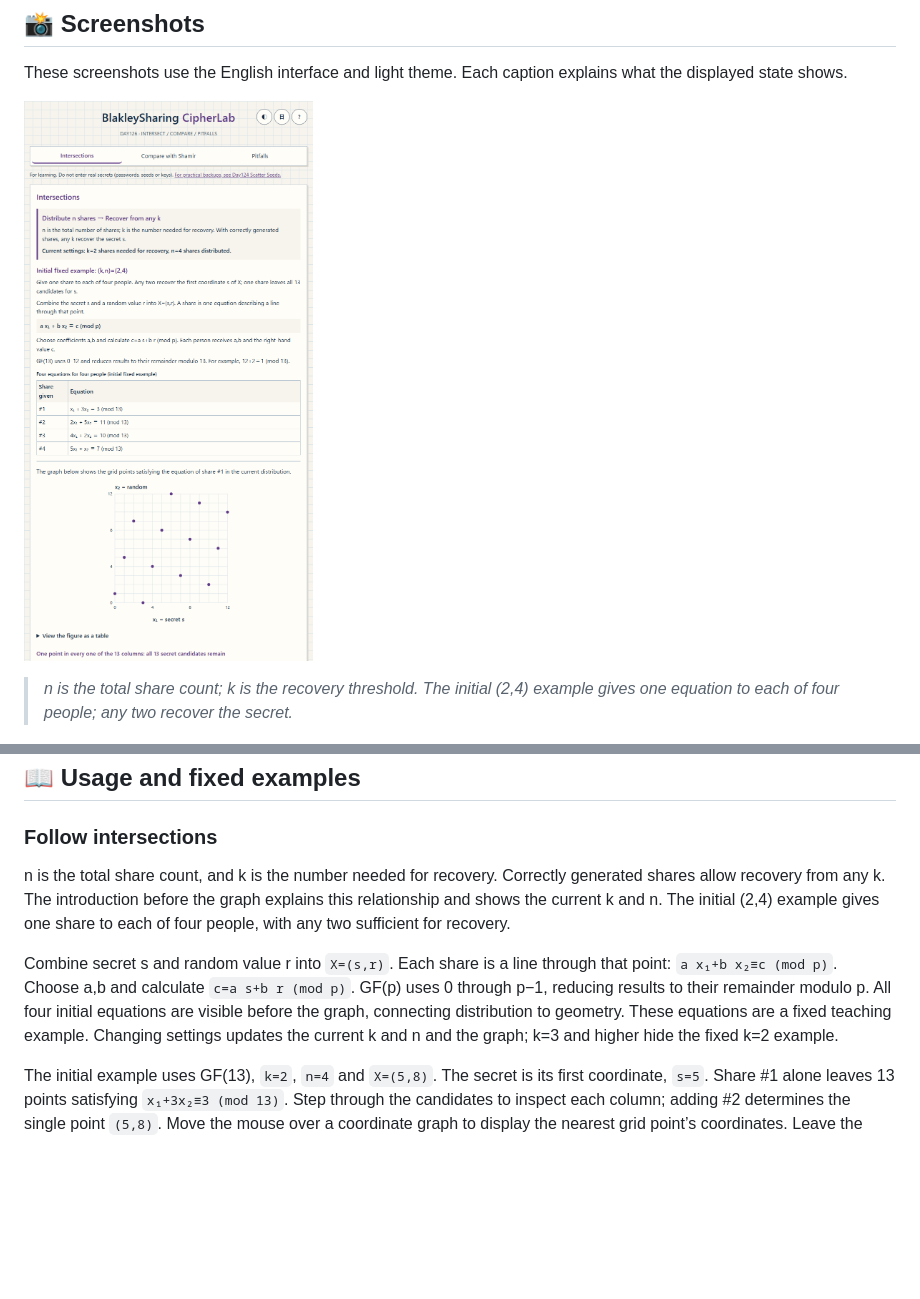
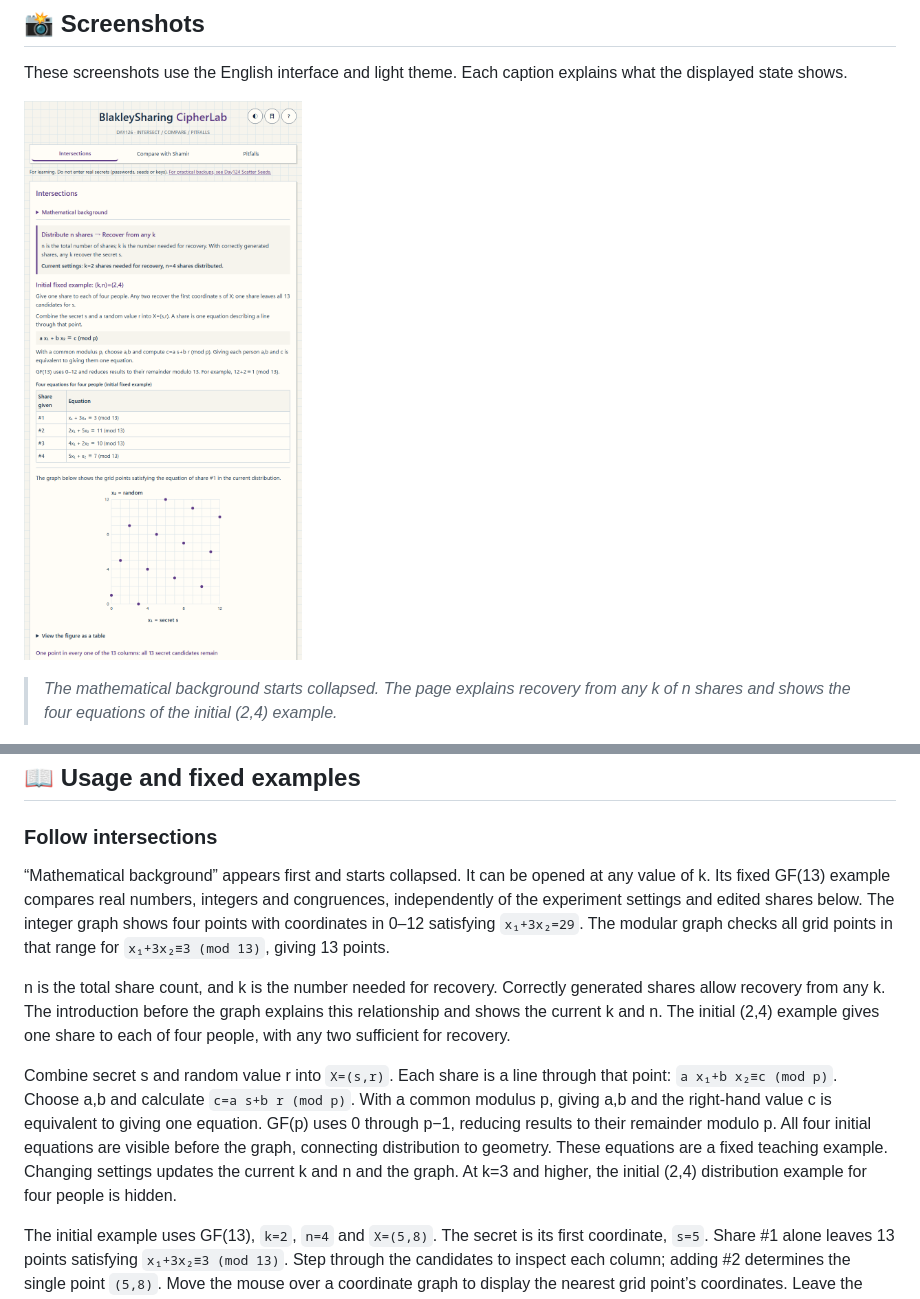
Before and after one commit to ipusiron/blakley-sharing-cipherlab, a Markdown page: README.en.md, 2 parts joined by grey strips. Drawn GitHub-style; pictures changed too: assets/en/screenshot.png; blank space fills up the shorter version.

```diff
--- a/README.en.md
+++ b/README.en.md
@@ -31,5 +31,5 @@ These screenshots use the English interface and light theme. Each caption explai
 
-> *n is the total share count; k is the recovery threshold. The initial (2,4) example gives one equation to each of four people; any two recover the secret.*
+> *The mathematical background starts collapsed. The page explains recovery from any k of n shares and shows the four equations of the initial (2,4) example.*
 
 ![Thirteen rows connecting Shamir polynomials to Blakley points](assets/en/screenshot2.png)
 
@@ -56,14 +56,20 @@ For k=2, edit right-hand values or normal components to observe coincident lines
 
 ### Follow intersections
 
+“Mathematical background” appears first and starts collapsed. It can be opened at any value of k.
+Its fixed GF(13) example compares real numbers, integers and congruences, independently of the experiment settings and edited shares below.
+The integer graph shows four points with coordinates in 0–12 satisfying `x₁+3x₂=29`.
+The modular graph checks all grid points in that range for `x₁+3x₂≡3 (mod 13)`, giving 13 points.
+
 n is the total share count, and k is the number needed for recovery. Correctly generated shares allow recovery from any k.
 The introduction before the graph explains this relationship and shows the current k and n.
 The initial (2,4) example gives one share to each of four people, with any two sufficient for recovery.
 
 Combine secret s and random value r into `X=(s,r)`. Each share is a line through that point: `a x₁+b x₂≡c (mod p)`.
-Choose a,b and calculate `c=a s+b r (mod p)`. GF(p) uses 0 through p−1, reducing results to their remainder modulo p.
+Choose a,b and calculate `c=a s+b r (mod p)`. With a common modulus p, giving a,b and the right-hand value c is equivalent to giving one equation.
+GF(p) uses 0 through p−1, reducing results to their remainder modulo p.
 All four initial equations are visible before the graph, connecting distribution to geometry. These equations are a fixed teaching example.
-Changing settings updates the current k and n and the graph; k=3 and higher hide the fixed k=2 example.
+Changing settings updates the current k and n and the graph. At k=3 and higher, the initial (2,4) distribution example for four people is hidden.
 
 The initial example uses GF(13), `k=2`, `n=4` and `X=(5,8)`. The secret is its first coordinate, `s=5`.
 Share #1 alone leaves 13 points satisfying `x₁+3x₂≡3 (mod 13)`.
```
Also changed, not shown: other parts of README.en.md (+1 -1 lines), README.md (+10 -4 lines), assets/screenshot.png, 5 other files.
